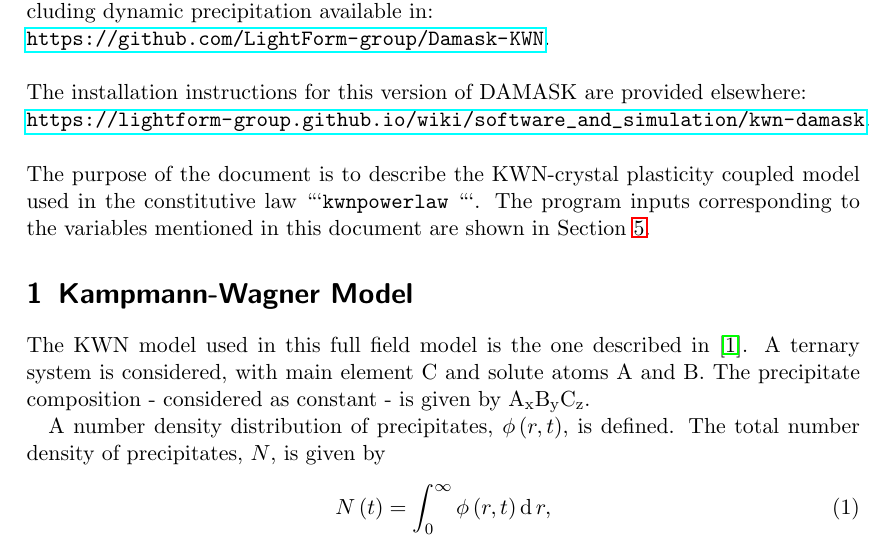
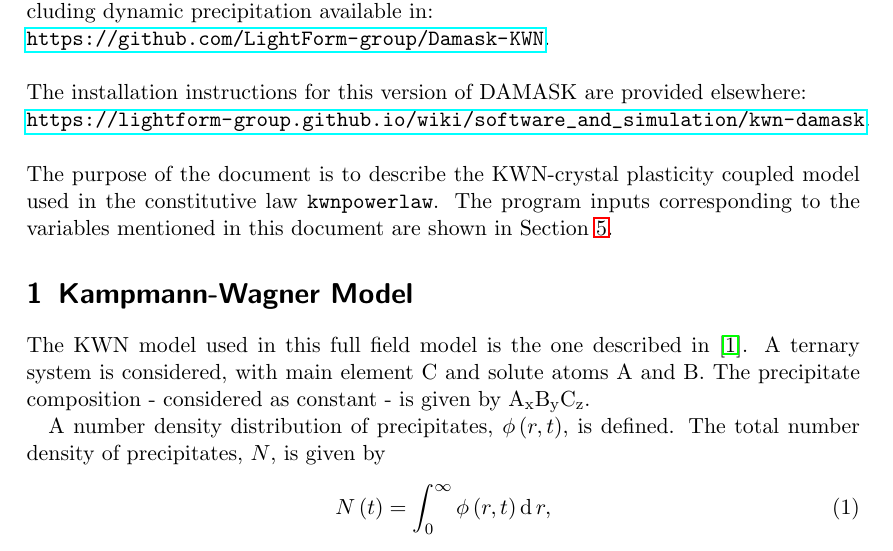
Before and after one commit to LightForm-group/Damask-KWN, a LaTeX document (model_documentation/fullfield-kwn.tex): part of page 1 of 7, cut so that both start at the same text. Compiled offline with pdfLaTeX.

Commit message:
model doc

````diff
--- a/model_documentation/fullfield-kwn.tex
+++ b/model_documentation/fullfield-kwn.tex
@@ -138,7 +138,7 @@
 %\date{}                                           % Activate to display a given date or no date
 
 
-\noindent The purpose of the document is to describe the KWN-crystal plasticity coupled model used in the constitutive law ```\texttt{kwnpowerlaw} ```.  The program inputs corresponding to the variables mentioned in this document are shown in Section \ref{section:inputs}.
+\noindent The purpose of the document is to describe the KWN-crystal plasticity coupled model used in the constitutive law \texttt{kwnpowerlaw}.  The program inputs corresponding to the variables mentioned in this document are shown in Section \ref{section:inputs}.
 
 \section{Kampmann-Wagner Model}
 
````
Also changed, not shown: model_documentation/fullfield-kwn.pdf, 2 other files.
